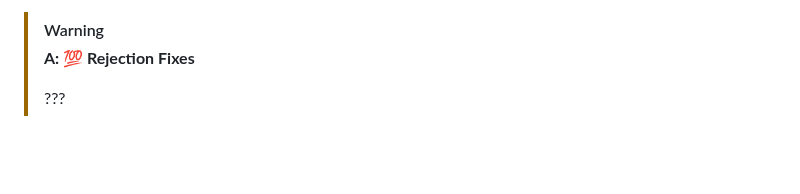
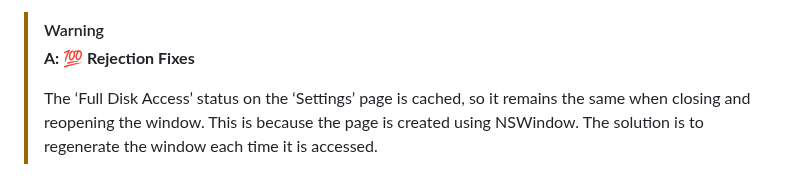
Before and after one commit to jaywcjlove/app-rejection-fixes, a Markdown page: README.md, the part around the change. Rendered like a GitHub page; blank space fills up the shorter version.

Commit message:
doc: Update README.md

```diff
--- a/README.md
+++ b/README.md
@@ -188,4 +188,4 @@ If you are unable to reproduce the bug, try the following:
 > [!WARNING]
 > **A: 💯 Rejection Fixes**
 >
-> ???
+> The ‘Full Disk Access’ status on the ‘Settings’ page is cached, so it remains the same when closing and reopening the window. This is because the page is created using NSWindow. The solution is to regenerate the window each time it is accessed.
```
Also changed, not shown: README.zh.md (+2 -2 lines).
